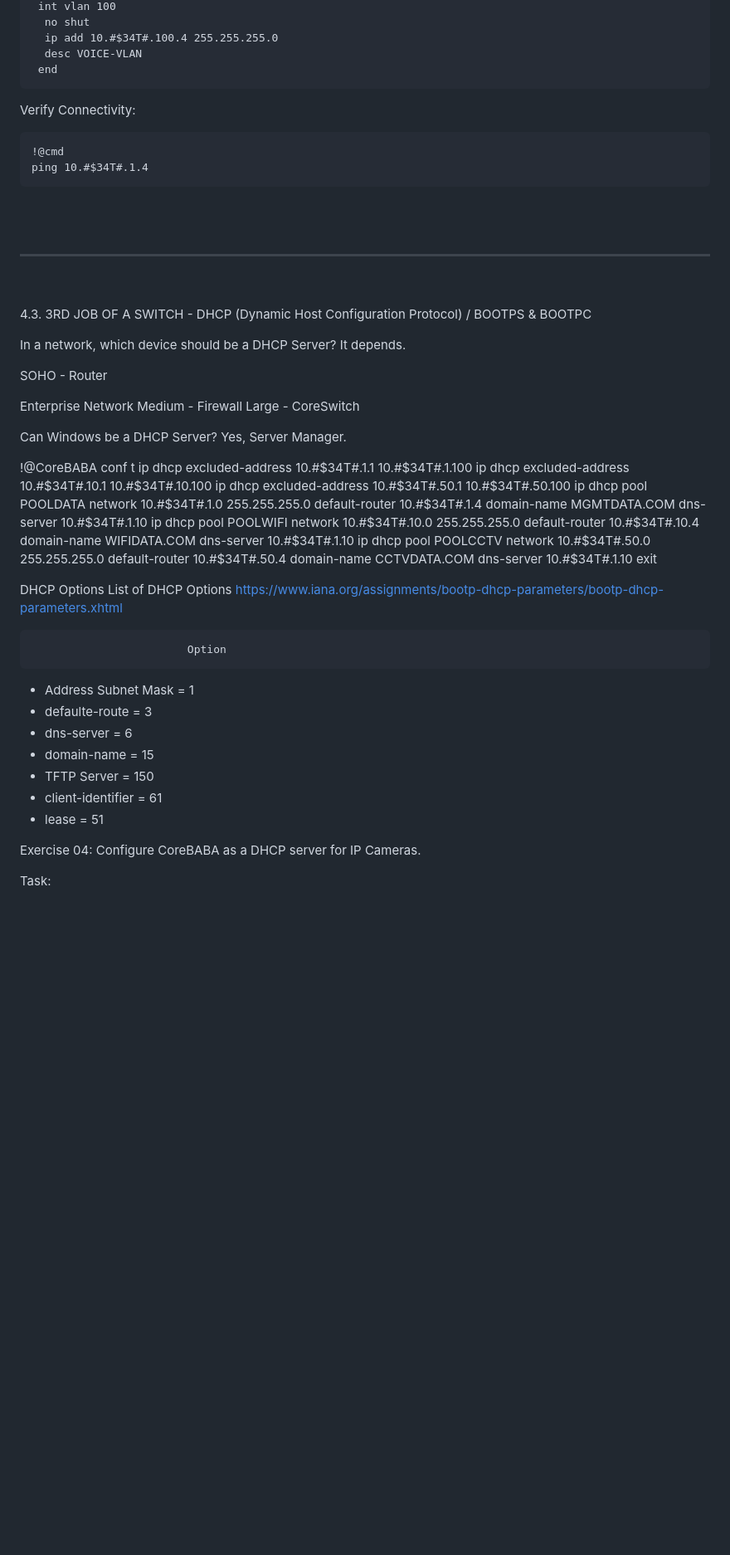
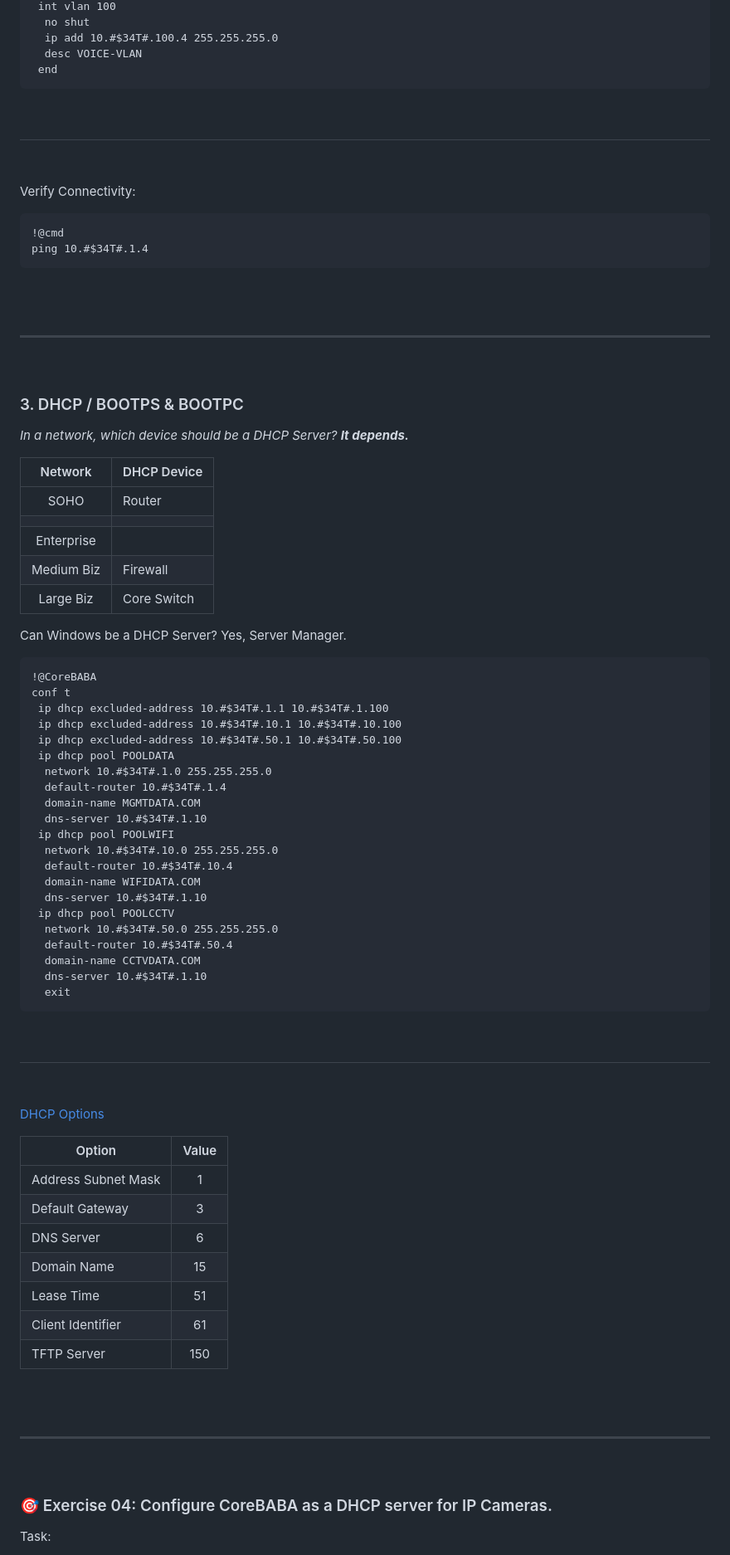
Before and after one commit to vbaurellano/Rivan_Day1, a Markdown page: _Know Your Network.md, the part around one of its changes. Shown at 83% size. Rendered like a GitHub page; blank space fills up the shorter version.

```diff
--- a/_Know Your Network.md
+++ b/_Know Your Network.md
@@ -487,6 +495,10 @@ conf t
  end
 ~~~
 
+&nbsp;
+---
+&nbsp;
+
 Verify Connectivity:
 
 ~~~
@@ -499,21 +511,22 @@ ping 10.#$34T#.1.4
 ---
 &nbsp;
 
-4.3. 3RD JOB OF A SWITCH - DHCP (Dynamic Host Configuration Protocol) / BOOTPS & BOOTPC
-
-In a network, which device should be a DHCP Server? It depends.
-
-SOHO - Router
-
-Enterprise Network
-  Medium - Firewall
-  Large - CoreSwitch
+### 3. DHCP / BOOTPS & BOOTPC
+*In a network, which device should be a DHCP Server? __It depends.__*
+
+| Network     | DHCP Device |
+| :---:       |     ---     |
+| SOHO        | Router      |
+|             |             |
+| Enterprise                |
+| Medium Biz  | Firewall    |
+| Large Biz   | Core Switch |
 
 
 Can Windows be a DHCP Server? Yes, Server Manager.
 
 
-
+~~~
 !@CoreBABA
 conf t
  ip dhcp excluded-address 10.#$34T#.1.1 10.#$34T#.1.100
@@ -535,22 +548,29 @@ conf t
   domain-name CCTVDATA.COM
   dns-server 10.#$34T#.1.10
   exit
-
-DHCP Options
-  List of DHCP Options
-  https://www.iana.org/assignments/bootp-dhcp-parameters/bootp-dhcp-parameters.xhtml
-
-							Option
-
-  - Address Subnet Mask =   1
-  - defaulte-route =        3
-  - dns-server =            6
-  - domain-name =           15
-  - TFTP Server =           150
-  - client-identifier =     61
-  - lease =                 51
-
-
-Exercise 04: Configure CoreBABA as a DHCP server for IP Cameras.
+~~~
+
+&nbsp;
+---
+&nbsp;
+
+[DHCP Options](https://www.iana.org/assignments/bootp-dhcp-parameters/bootp-dhcp-parameters.xhtml)
+
+| Option              |    Value    |
+| ---                 |    :---:    |
+| Address Subnet Mask |      1      |
+| Default Gateway     |      3      |
+| DNS Server          |      6      |
+| Domain Name         |     15      |
+| Lease Time          |     51      |
+| Client Identifier   |     61      |
+| TFTP Server         |    150      |
+<br>
+<br>
+
+---
+&nbsp;
+
+### 🎯 Exercise 04: Configure CoreBABA as a DHCP server for IP Cameras.
 
 Task:
```
Also changed, not shown: other parts of _Know Your Network.md (+60 -49 lines).
